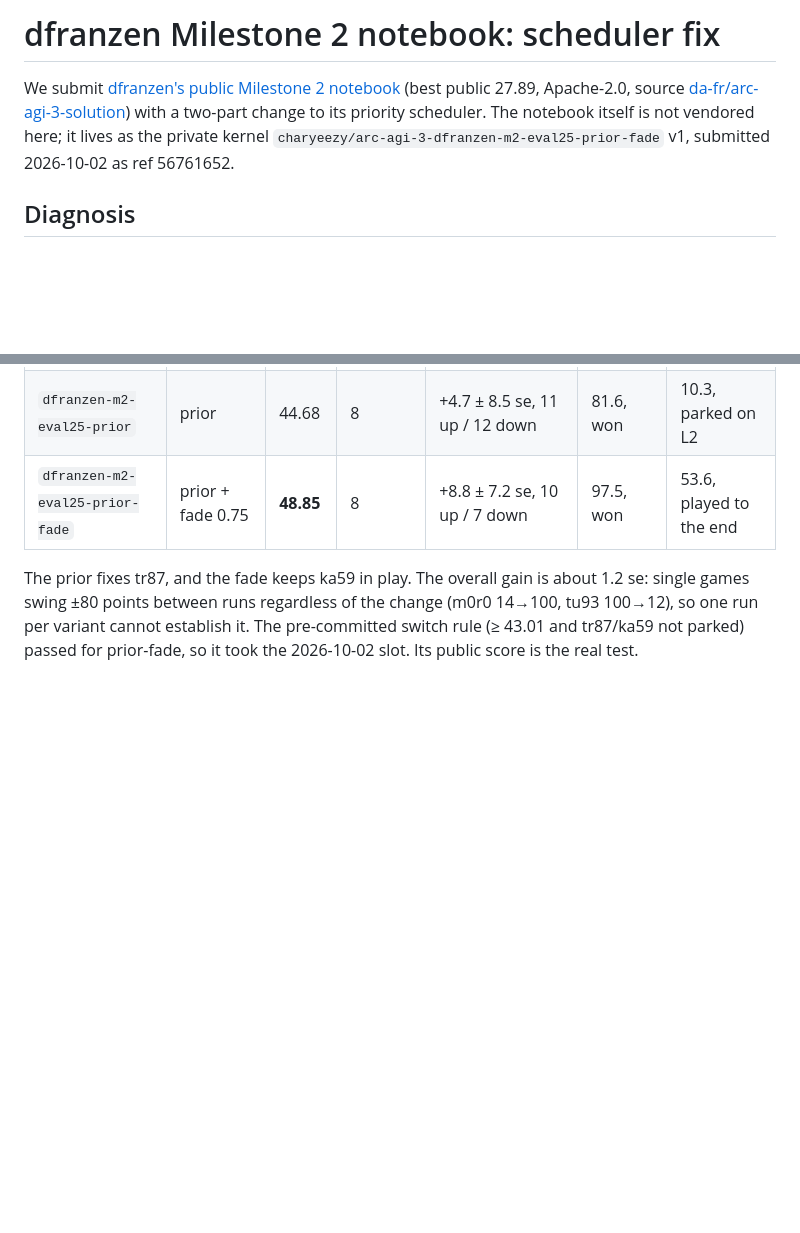
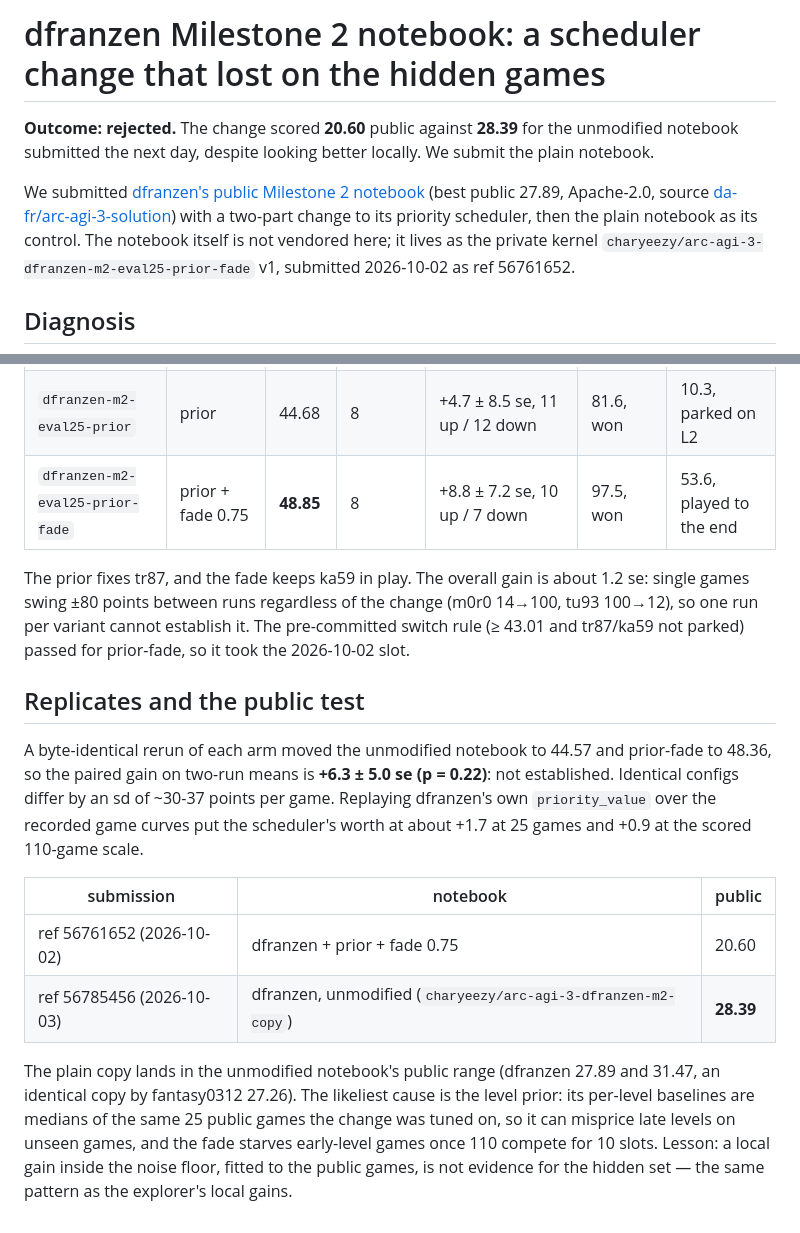
Before and after one commit to charleneleong-ai/tgaer, a Markdown page: docs/arc-agi3-dfranzen-scheduler.md, 2 parts joined by grey strips. Drawn GitHub-style; blank space fills up the shorter version.

Commit message:
docs(arc-agi3): record that the scheduler change lost to the plain notebook
The plain dfranzen copy scored 28.39 public against 20.60 for the same
notebook with the level prior and 0.75 tail fade, and replicate runs put
the local gain at +6.3 +/- 5.0 se (p = 0.22). The change is rejected and
the plain notebook stays as the base.

Claude-Session: https://claude.ai/code/session_01FK7pdFxuadJqATQnevpeba

```diff
--- a/docs/arc-agi3-dfranzen-scheduler.md
+++ b/docs/arc-agi3-dfranzen-scheduler.md
@@ -1,8 +1,11 @@
-# dfranzen Milestone 2 notebook: scheduler fix
+# dfranzen Milestone 2 notebook: a scheduler change that lost on the hidden games
 
-We submit [dfranzen's public Milestone 2 notebook](https://www.kaggle.com/code/dfranzen/arc-agi-3-milestone-2-solution)
+**Outcome: rejected.** The change scored **20.60** public against **28.39** for the unmodified
+notebook submitted the next day, despite looking better locally. We submit the plain notebook.
+
+We submitted [dfranzen's public Milestone 2 notebook](https://www.kaggle.com/code/dfranzen/arc-agi-3-milestone-2-solution)
 (best public 27.89, Apache-2.0, source [da-fr/arc-agi-3-solution](https://github.com/da-fr/arc-agi-3-solution))
-with a two-part change to its priority scheduler. The notebook itself is not vendored here; it lives
+with a two-part change to its priority scheduler, then the plain notebook as its control. The notebook itself is not vendored here; it lives
 as the private kernel `charyeezy/arc-agi-3-dfranzen-m2-eval25-prior-fade` v1, submitted 2026-10-02
 as ref 56761652.
 
@@ -66,4 +69,24 @@ only tested together with the prior.
 The prior fixes tr87, and the fade keeps ka59 in play. The overall gain is about 1.2 se: single
 games swing ±80 points between runs regardless of the change (m0r0 14→100, tu93 100→12), so one
 run per variant cannot establish it. The pre-committed switch rule (≥ 43.01 and tr87/ka59 not
-parked) passed for prior-fade, so it took the 2026-10-02 slot. Its public score is the real test.
+parked) passed for prior-fade, so it took the 2026-10-02 slot.
+
+## Replicates and the public test
+
+A byte-identical rerun of each arm moved the unmodified notebook to 44.57 and prior-fade to 48.36,
+so the paired gain on two-run means is **+6.3 ± 5.0 se (p = 0.22)**: not established. Identical
+configs differ by an sd of ~30-37 points per game. Replaying dfranzen's own `priority_value` over
+the recorded game curves put the scheduler's worth at about +1.7 at 25 games and +0.9 at the
+scored 110-game scale.
+
+| submission | notebook | public |
+|---|---|---|
+| ref 56761652 (2026-10-02) | dfranzen + prior + fade 0.75 | 20.60 |
+| ref 56785456 (2026-10-03) | dfranzen, unmodified (`charyeezy/arc-agi-3-dfranzen-m2-copy`) | **28.39** |
+
+The plain copy lands in the unmodified notebook's public range (dfranzen 27.89 and 31.47, an
+identical copy by fantasy0312 27.26). The likeliest cause is the level prior: its per-level
+baselines are medians of the same 25 public games the change was tuned on, so it can misprice
+late levels on unseen games, and the fade starves early-level games once 110 compete for 10
+slots. Lesson: a local gain inside the noise floor, fitted to the public games, is not evidence
+for the hidden set — the same pattern as the explorer's local gains.
```
